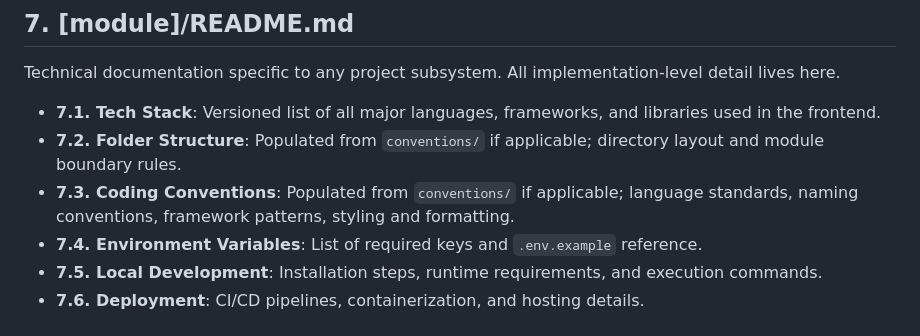
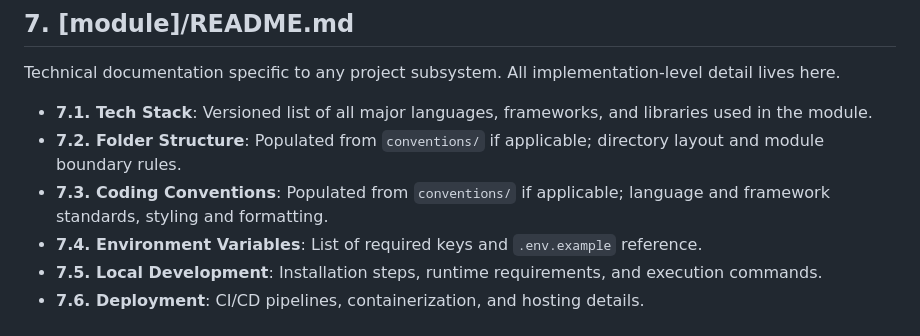
Before and after one commit to aimarchirico/template, a Markdown page: PLAN.md, the part around the change. GitHub-like rendering.

Commit message:
docs(PLAN.md): update conventions reference

```diff
--- a/PLAN.md
+++ b/PLAN.md
@@ -57,9 +57,9 @@ Technical reference for internal and external interfaces.
 ## 7. [module]/README.md
 Technical documentation specific to any project subsystem. All implementation-level detail lives here.
 
-*   **7.1. Tech Stack**: Versioned list of all major languages, frameworks, and libraries used in the frontend.
+*   **7.1. Tech Stack**: Versioned list of all major languages, frameworks, and libraries used in the module.
 *   **7.2. Folder Structure**: Populated from `conventions/` if applicable; directory layout and module boundary rules.
-*   **7.3. Coding Conventions**: Populated from `conventions/` if applicable; language standards, naming conventions, framework patterns, styling and formatting.
+*   **7.3. Coding Conventions**: Populated from `conventions/` if applicable; language and framework standards, styling and formatting.
 *   **7.4. Environment Variables**: List of required keys and `.env.example` reference.
 *   **7.5. Local Development**: Installation steps, runtime requirements, and execution commands.
 *   **7.6. Deployment**: CI/CD pipelines, containerization, and hosting details.
```
